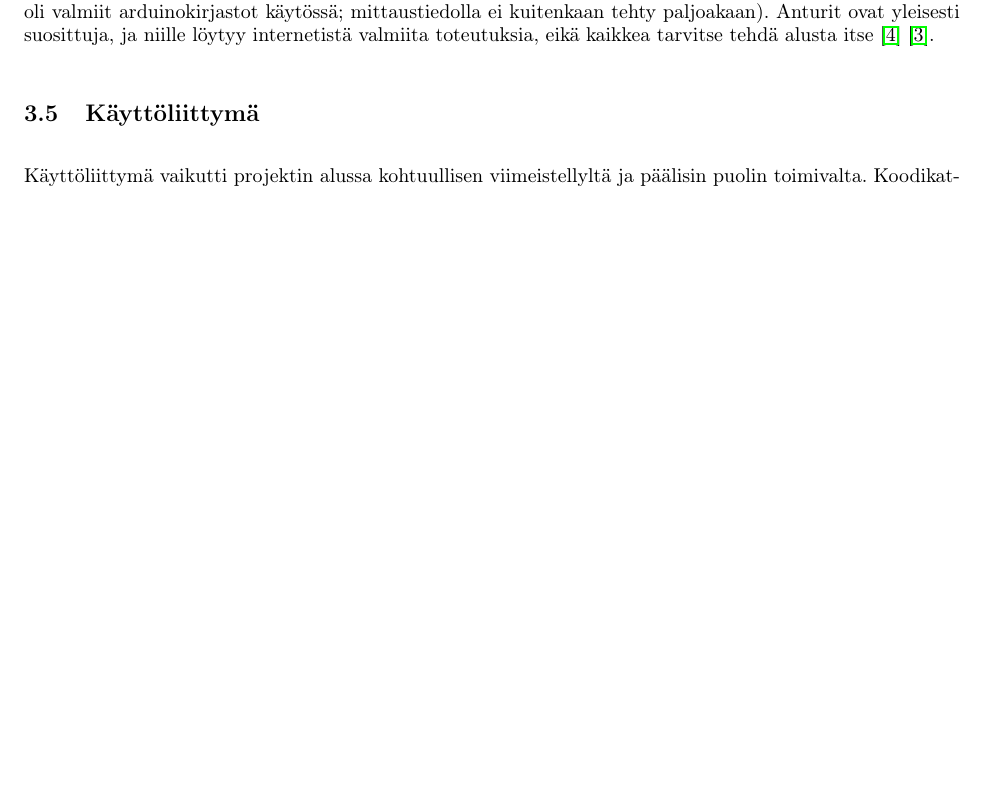
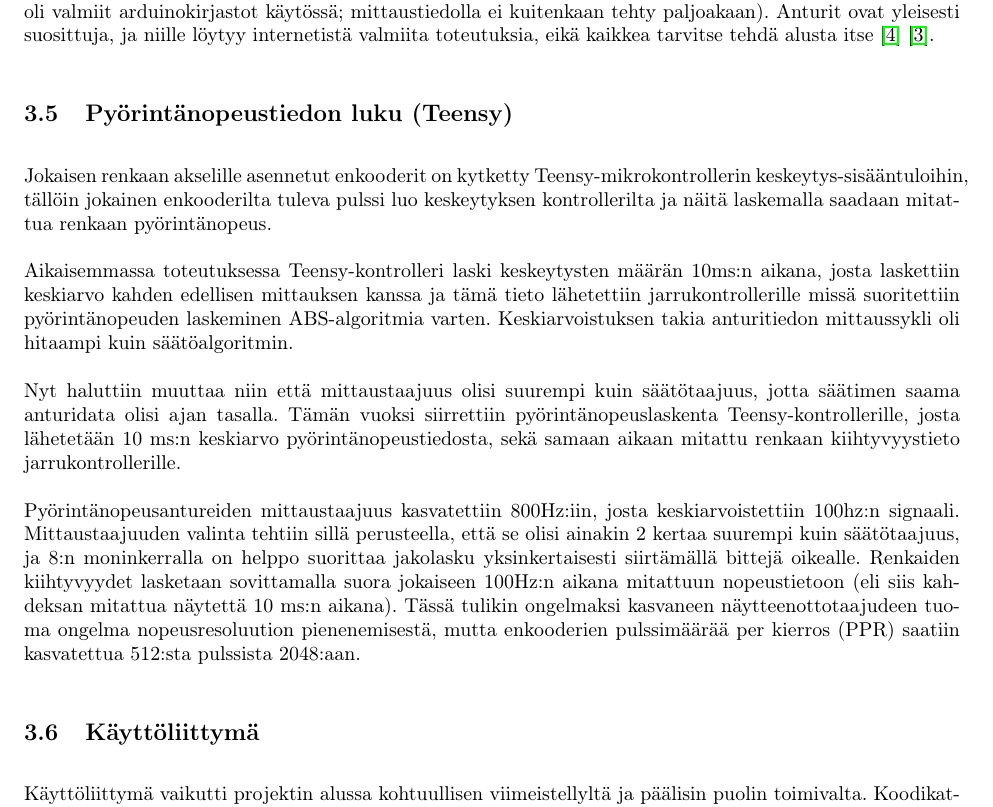
Before and after one commit to sooda/aasiauto, a LaTeX document (docs/final_report/report.tex): part of page 13 of 25 before the commit and part of page 13 of 26 after it, cut so that both start at the same text, the shorter picture padded with empty space. Compiled offline with pdfLaTeX.

Commit message:
Teensy-kappale dokkariin

```diff
--- a/docs/final_report/report.tex
+++ b/docs/final_report/report.tex
@@ -256,6 +256,16 @@ Muutamat viestit kulkevat mikrokontrollerilta toiselle ja taas takaisin päin. A
 
 Koodissa on pieniä puutteita alkuperäiseen nähden: inertia-antureille ei ehditty tehdä koodia (alkuperäisessä oli valmiit arduinokirjastot käytössä; mittaustiedolla ei kuitenkaan tehty paljoakaan). Anturit ovat yleisesti suosittuja, ja niille löytyy internetistä valmiita toteutuksia, eikä kaikkea tarvitse tehdä alusta itse \cite{bib:sparkfunacc} \cite{bib:sparkfungyro}.
 
+\subsection{Pyörintänopeustiedon luku (Teensy)}
+Jokaisen renkaan akselille asennetut enkooderit on kytketty Teensy-mikrokontrollerin keskeytys-sisääntuloihin, tällöin jokainen enkooderilta tuleva pulssi luo keskeytyksen kontrollerilta ja näitä laskemalla saadaan mitattua renkaan pyörintänopeus.
+
+Aikaisemmassa toteutuksessa Teensy-kontrolleri laski keskeytysten määrän 10ms:n aikana, josta laskettiin keskiarvo kahden edellisen mittauksen kanssa ja tämä tieto lähetettiin jarrukontrollerille missä suoritettiin pyörintänopeuden laskeminen ABS-algoritmia varten. Keskiarvoistuksen takia anturitiedon mittaussykli oli hitaampi kuin säätöalgoritmin.
+
+Nyt haluttiin muuttaa niin että mittaustaajuus olisi suurempi kuin säätötaajuus, jotta säätimen saama anturidata olisi ajan tasalla. Tämän vuoksi siirrettiin pyörintänopeuslaskenta Teensy-kontrollerille, josta lähetetään 10 ms:n keskiarvo pyörintänopeustiedosta, sekä samaan aikaan mitattu renkaan kiihtyvyystieto jarrukontrollerille.
+
+Pyörintänopeusantureiden mittaustaajuus kasvatettiin 800Hz:iin, josta keskiarvoistettiin 100hz:n signaali. Mittaustaajuuden valinta tehtiin sillä perusteella, että se olisi ainakin 2 kertaa suurempi kuin säätötaajuus, ja 8:n moninkerralla on helppo suorittaa jakolasku yksinkertaisesti siirtämällä bittejä oikealle. Renkaiden kiihtyvyydet lasketaan sovittamalla suora jokaiseen 100Hz:n aikana mitattuun nopeustietoon (eli siis kahdeksan mitattua näytettä 10 ms:n aikana). Tässä tulikin ongelmaksi kasvaneen näytteenottotaajudeen tuoma ongelma nopeusresoluution pienenemisestä, mutta enkooderien pulssimäärää per kierros (PPR) saatiin kasvatettua 512:sta pulssista 2048:aan.
+
+
 \subsection{Käyttöliittymä}
 Käyttöliittymä vaikutti projektin alussa kohtuullisen viimeistellyltä ja päälisin puolin toimivalta. Koodikatselmoinnin jälkeen hyvin nopeasti selvisi, että käyttöliittymä oli toteutettu vähitellen pienistä osista - kokonaisuutta juuri miettimättä. Nopeasti selvisi myös, että niin sanotun asynkronisen tiedonsiirron ongelma oli oikeasti se, että sarjaporttia luettiin eri säikeistä (Matlabin ajastimilla laukastuista funktioista) samanaikaisesti, jolloin osa paketeista tietysti luettiin väärään toimilohkoon ja osa paketeista katkesi kesken luettaessa. Tästä perustavanlaatuisesta ongelmakohdasta lähdettiinkin käyttöliittymän koodia kehittämään eteenpäin modulaarisemmaksi ja geneerisemmäksi. Loppujen lopuksi yhteen tiedostoon kirjoitettu 2000-rivinen koodi jaettiin (kirjoitettiin käytännössä uudestaan) useammaksi luokaksi, apufunktioksi ja tiedostoksi, kuten kuvassa \ref{fig:guitiedostot} on esitetty. Eri luokista ja niiden toiminnallisuudesta on kerrottu tarkemmin liitteessä \ref{app:gui}.
 
```
